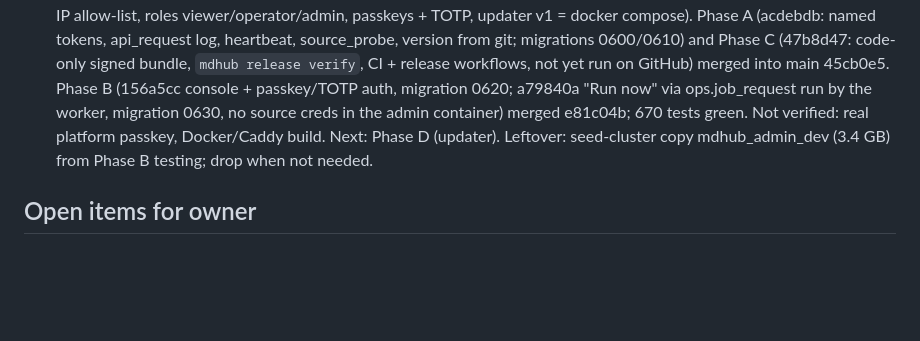
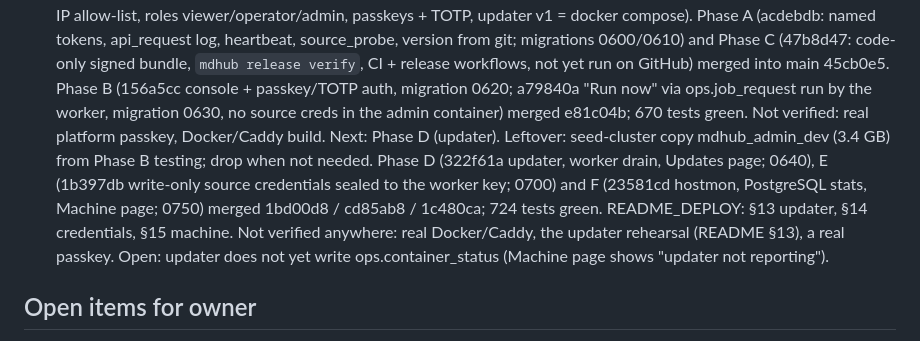
Before and after one commit to FlyingScotman/market-data-hub, a Markdown page: docs/STATUS.md, the part around the change. Drawn GitHub-style; blank space fills up the shorter version.

Commit message:
STATUS: admin phases D, E, F merged
Co-Authored-By: Claude Opus 5.5 <noreply@anthropic.com>

```diff
--- a/docs/STATUS.md
+++ b/docs/STATUS.md
@@ -76,6 +76,11 @@
    a79840a "Run now" via ops.job_request run by the worker, migration 0630, no source creds in the admin container)
    merged e81c04b; 670 tests green. Not verified: real platform passkey, Docker/Caddy build. Next: Phase D (updater).
    Leftover: seed-cluster copy mdhub_admin_dev (3.4 GB) from Phase B testing; drop when not needed.
+   Phase D (322f61a updater, worker drain, Updates page; 0640), E (1b397db write-only source credentials
+   sealed to the worker key; 0700) and F (23581cd hostmon, PostgreSQL stats, Machine page; 0750) merged
+   1bd00d8 / cd85ab8 / 1c480ca; 724 tests green. README_DEPLOY: §13 updater, §14 credentials, §15 machine.
+   Not verified anywhere: real Docker/Caddy, the updater rehearsal (README §13), a real passkey.
+   Open: updater does not yet write ops.container_status (Machine page shows "updater not reporting").
 
 ## Open items for owner
 - Cbonds API → HTTP 401 for any login (likely IP allow-list of old server); hub auto-skips.
```
